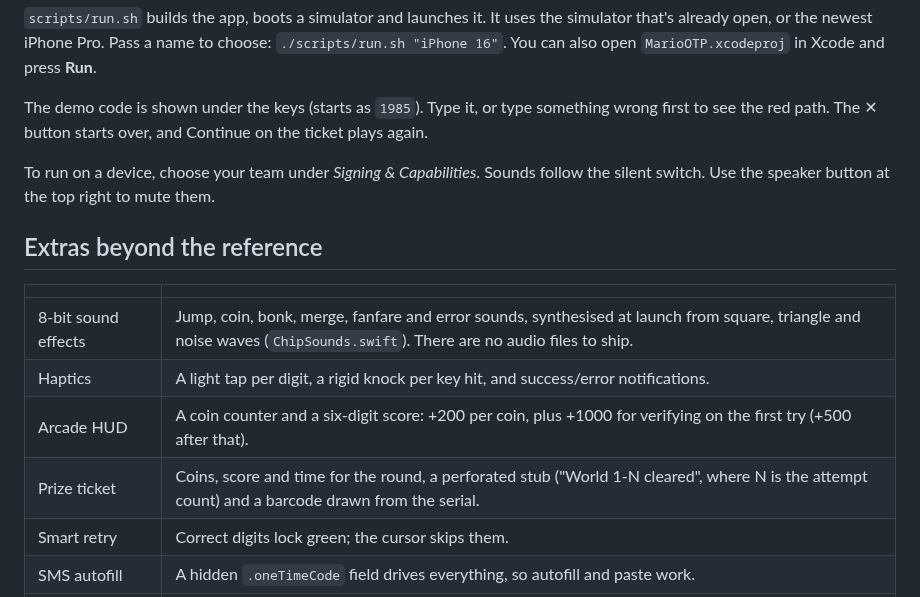
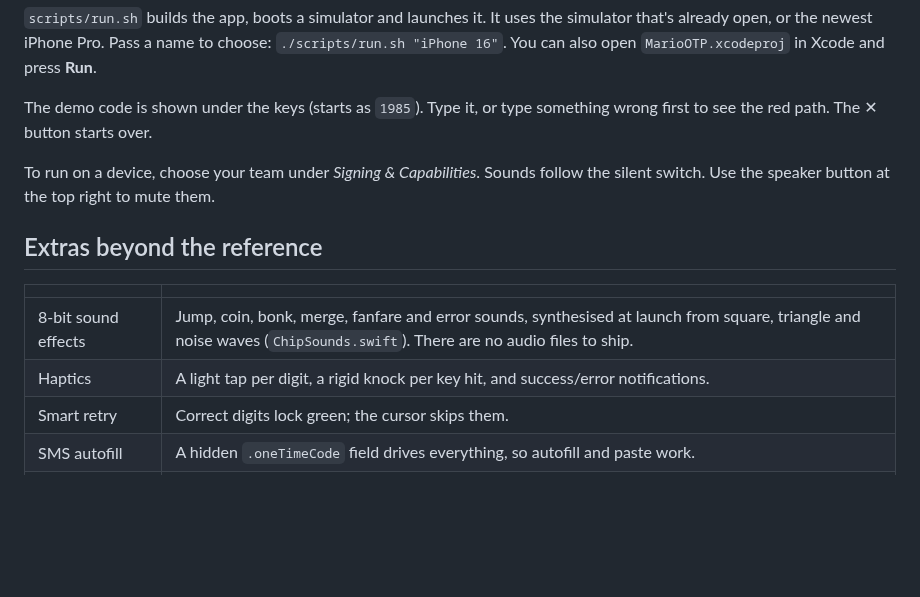
Before and after one commit to nodedesignagency/mario-otp, a Markdown page: README.md, the part around one of its changes. GitHub-like rendering; blank space fills up the shorter version.

```diff
--- a/README.md
+++ b/README.md
@@ -37,7 +37,7 @@ open, or the newest iPhone Pro. Pass a name to choose: `./scripts/run.sh "iPhone
 You can also open `MarioOTP.xcodeproj` in Xcode and press **Run**.
 
 The demo code is shown under the keys (starts as `1985`). Type it, or type something wrong first to see
-the red path. The ✕ button starts over, and Continue on the ticket plays again.
+the red path. The ✕ button starts over.
 
 To run on a device, choose your team under *Signing & Capabilities*.
 Sounds follow the silent switch. Use the speaker button at the top right to mute them.
@@ -48,8 +48,6 @@ Sounds follow the silent switch. Use the speaker button at the top right to mute
 |---|---|
 | 8-bit sound effects | Jump, coin, bonk, merge, fanfare and error sounds, synthesised at launch from square, triangle and noise waves (`ChipSounds.swift`). There are no audio files to ship. |
 | Haptics | A light tap per digit, a rigid knock per key hit, and success/error notifications. |
-| Arcade HUD | A coin counter and a six-digit score: +200 per coin, plus +1000 for verifying on the first try (+500 after that). |
-| Prize ticket | Coins, score and time for the round, a perforated stub ("World 1-N cleared", where N is the attempt count) and a barcode drawn from the serial. |
 | Smart retry | Correct digits lock green; the cursor skips them. |
 | SMS autofill | A hidden `.oneTimeCode` field drives everything, so autofill and paste work. |
 | Resend countdown | "Resend in 0:30". Resending issues a new demo code. |
```
Also changed, not shown: other parts of README.md (+4 -4 lines), docs/choreography-preview.gif, 6 other files.
